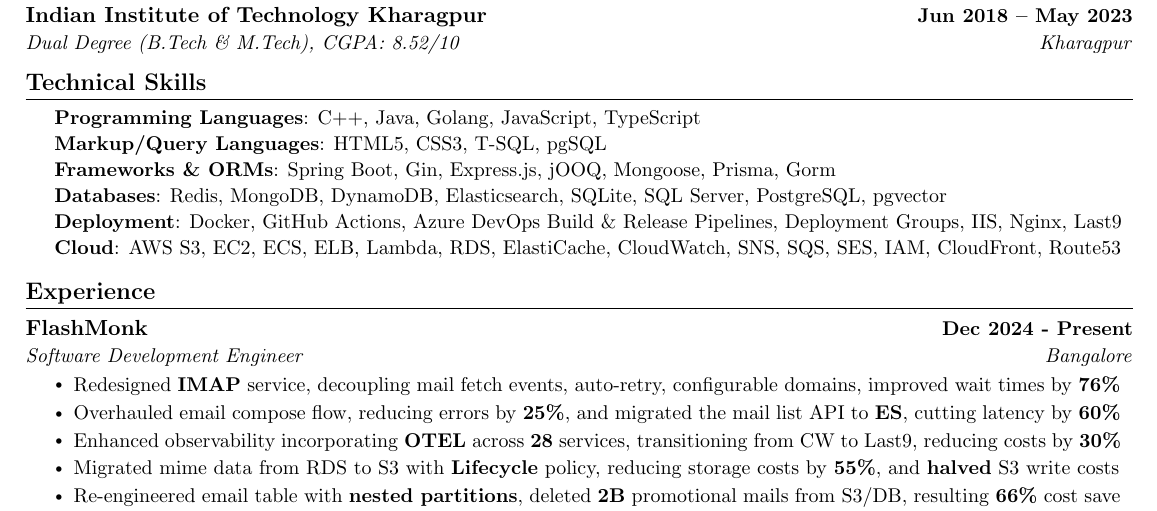
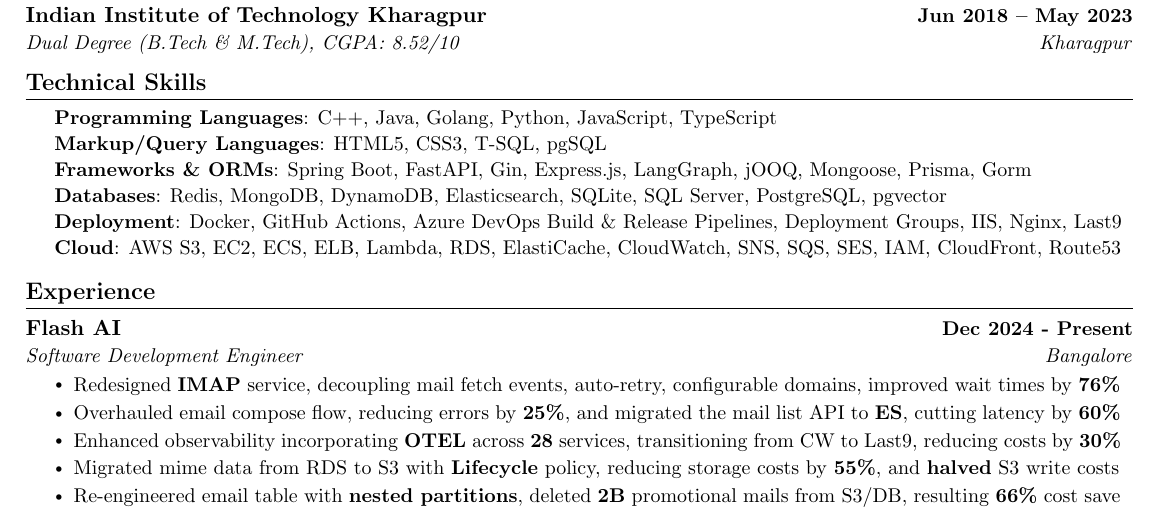
Before and after one commit to kr-aashish/resume, a LaTeX document (aashish_kumar.tex): part of the page, cut so that both start at the same text. Compiled offline with pdfLaTeX.

Commit message:
Updates from Overleaf

```diff
--- a/aashish_kumar.tex
+++ b/aashish_kumar.tex
@@ -133,11 +133,11 @@
 \begin{flushleft}
 \setlength{\leftskip}{0.2in}
 \small
-\textbf{Programming Languages}{: C++, Java, Golang, JavaScript, TypeScript} \\
+\textbf{Programming Languages}{: C++, Java, Golang, Python, JavaScript, TypeScript} \\
 \vspace{1pt}
 \textbf{Markup/Query Languages}{: HTML5, CSS3, T‐SQL, pgSQL} \\
 \vspace{1pt}
-\textbf{Frameworks \& ORMs}{: Spring Boot, Gin, Express.js, jOOQ, Mongoose, Prisma, Gorm} \\
+\textbf{Frameworks \& ORMs}{: Spring Boot, FastAPI, Gin, Express.js, LangGraph, jOOQ, Mongoose, Prisma, Gorm} \\
 \vspace{1pt}
 % \textbf{Libraries}{: React.js, Jest, Joi, SuperTest, Colly, Playwright, BullMQ, Standard Template Library} \\
 % \vspace{1pt}
@@ -154,7 +155,7 @@
 \section{Experience}
   \resumeSubHeadingListStart
     \resumeSubheading
-      {FlashMonk}{Dec 2024 - Present}
+      {Flash AI}{Dec 2024 - Present}
       {Software Development Engineer}{Bangalore}
        \resumeItemListStart
         \resumeItem{Redesigned \textbf{IMAP} service, decoupling mail fetch events, auto-retry, configurable domains, improved wait times by \textbf{76\%}}
```
Also changed, not shown: aashish_kumar.tex (2 more changed lines).
